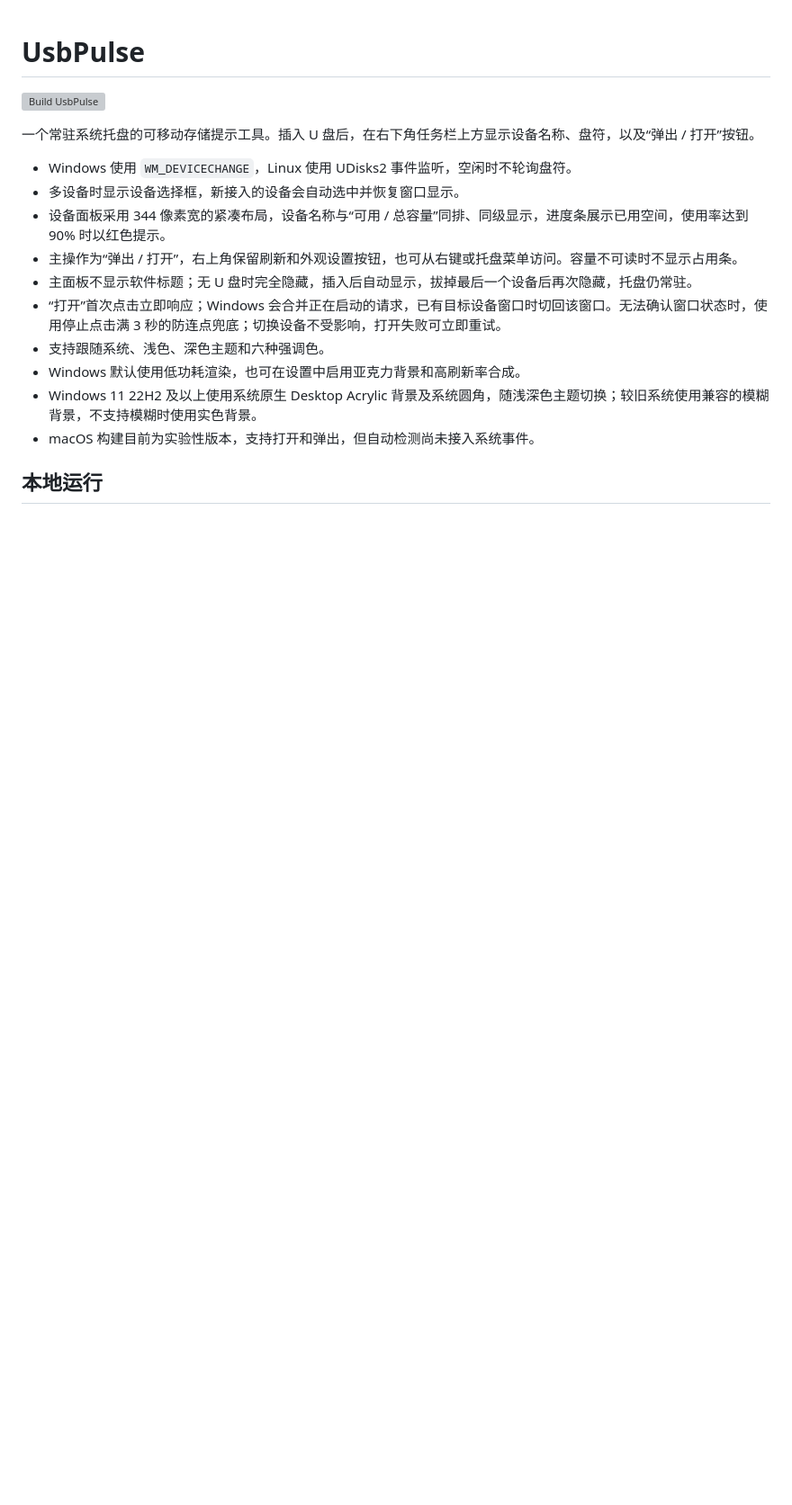
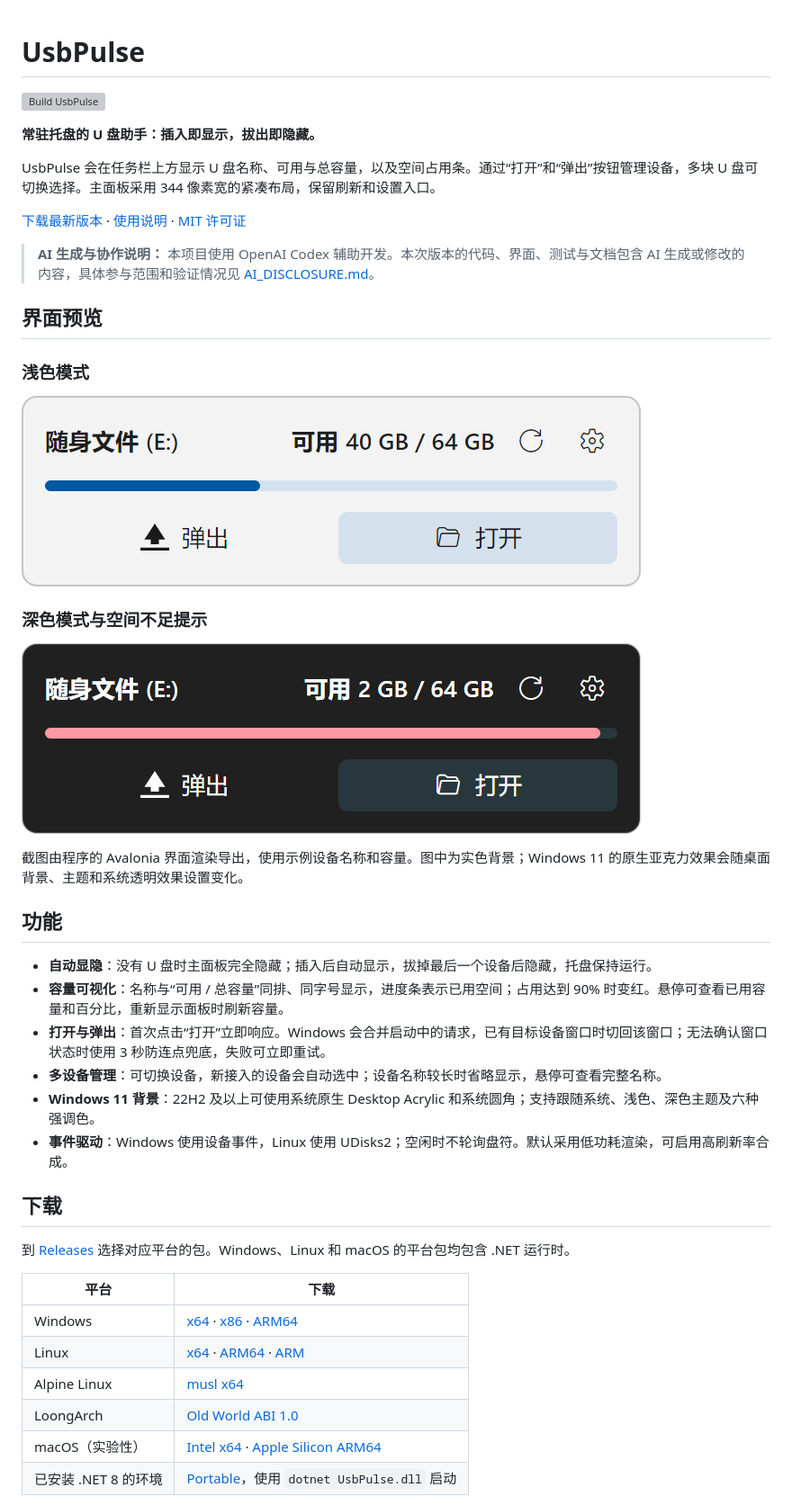
Before and after one commit to YU322142/UsbPulse, a Markdown page: README.md, the part around one of its changes. Shown at 90% size. Rendered like a GitHub page; pictures changed too: docs/images/panel-dark.png (added), docs/images/panel-light.png (added); blank space fills up the shorter version; grey boxes are pictures that could not be loaded.

Commit message:
Document features, screenshots and AI-assisted development
Include the AI disclosure and UI screenshots in published packages, and document downloads, usage, platform support and verification.

```diff
--- a/README.md
+++ b/README.md
@@ -2,17 +2,45 @@
 
 [![Build UsbPulse](https://github.com/YU322142/UsbPulse/actions/workflows/build.yml/badge.svg)](https://github.com/YU322142/UsbPulse/actions/workflows/build.yml)
 
-一个常驻系统托盘的可移动存储提示工具。插入 U 盘后，在右下角任务栏上方显示设备名称、盘符，以及“弹出 / 打开”按钮。
+**常驻托盘的 U 盘助手：插入即显示，拔出即隐藏。**
 
-- Windows 使用 `WM_DEVICECHANGE`，Linux 使用 UDisks2 事件监听，空闲时不轮询盘符。
-- 多设备时显示设备选择框，新接入的设备会自动选中并恢复窗口显示。
-- 设备面板采用 344 像素宽的紧凑布局，设备名称与“可用 / 总容量”同排、同级显示，进度条展示已用空间，使用率达到 90% 时以红色提示。
-- 主操作为“弹出 / 打开”，右上角保留刷新和外观设置按钮，也可从右键或托盘菜单访问。容量不可读时不显示占用条。
-- 主面板不显示软件标题；无 U 盘时完全隐藏，插入后自动显示，拔掉最后一个设备后再次隐藏，托盘仍常驻。
-- “打开”首次点击立即响应；Windows 会合并正在启动的请求，已有目标设备窗口时切回该窗口。无法确认窗口状态时，使用停止点击满 3 秒的防连点兜底；切换设备不受影响，打开失败可立即重试。
-- 支持跟随系统、浅色、深色主题和六种强调色。
-- Windows 默认使用低功耗渲染，也可在设置中启用亚克力背景和高刷新率合成。
-- Windows 11 22H2 及以上使用系统原生 Desktop Acrylic 背景及系统圆角，随浅深色主题切换；较旧系统使用兼容的模糊背景，不支持模糊时使用实色背景。
-- macOS 构建目前为实验性版本，支持打开和弹出，但自动检测尚未接入系统事件。
+UsbPulse 会在任务栏上方显示 U 盘名称、可用与总容量，以及空间占用条。通过“打开”和“弹出”按钮管理设备，多块 U 盘可切换选择。主面板采用 344 像素宽的紧凑布局，保留刷新和设置入口。
 
-## 本地运行
+[下载最新版本](https://github.com/YU322142/UsbPulse/releases/latest) · [使用说明](#使用) · [MIT 许可证](LICENSE)
+
+> **AI 生成与协作说明：** 本项目使用 OpenAI Codex 辅助开发。本次版本的代码、界面、测试与文档包含 AI 生成或修改的内容，具体参与范围和验证情况见 [AI_DISCLOSURE.md](AI_DISCLOSURE.md)。
+
+## 界面预览
+
+### 浅色模式
+
+![浅色模式：设备名称、可用与总容量、占用条，以及刷新、设置、弹出和打开按钮](docs/images/panel-light.png)
+
+### 深色模式与空间不足提示
+
+![深色模式：空间使用率达到 90% 时占用条变红](docs/images/panel-dark.png)
+
+截图由程序的 Avalonia 界面渲染导出，使用示例设备名称和容量。图中为实色背景；Windows 11 的原生亚克力效果会随桌面背景、主题和系统透明效果设置变化。
+
+## 功能
+
+- **自动显隐**：没有 U 盘时主面板完全隐藏；插入后自动显示，拔掉最后一个设备后隐藏，托盘保持运行。
+- **容量可视化**：名称与“可用 / 总容量”同排、同字号显示，进度条表示已用空间；占用达到 90% 时变红。悬停可查看已用容量和百分比，重新显示面板时刷新容量。
+- **打开与弹出**：首次点击“打开”立即响应。Windows 会合并启动中的请求，已有目标设备窗口时切回该窗口；无法确认窗口状态时使用 3 秒防连点兜底，失败可立即重试。
+- **多设备管理**：可切换设备，新接入的设备会自动选中；设备名称较长时省略显示，悬停可查看完整名称。
+- **Windows 11 背景**：22H2 及以上可使用系统原生 Desktop Acrylic 和系统圆角；支持跟随系统、浅色、深色主题及六种强调色。
+- **事件驱动**：Windows 使用设备事件，Linux 使用 UDisks2；空闲时不轮询盘符。默认采用低功耗渲染，可启用高刷新率合成。
+
+## 下载
+
+到 [Releases](https://github.com/YU322142/UsbPulse/releases/latest) 选择对应平台的包。Windows、Linux 和 macOS 的平台包均包含 .NET 运行时。
+
+| 平台 | 下载 |
+| --- | --- |
+| Windows | [x64](https://github.com/YU322142/UsbPulse/releases/latest/download/UsbPulse-win-x64.zip) · [x86](https://github.com/YU322142/UsbPulse/releases/latest/download/UsbPulse-win-x86.zip) · [ARM64](https://github.com/YU322142/UsbPulse/releases/latest/download/UsbPulse-win-arm64.zip) |
+| Linux | [x64](https://github.com/YU322142/UsbPulse/releases/latest/download/UsbPulse-linux-x64.tar.gz) · [ARM64](https://github.com/YU322142/UsbPulse/releases/latest/download/UsbPulse-linux-arm64.tar.gz) · [ARM](https://github.com/YU322142/UsbPulse/releases/latest/download/UsbPulse-linux-arm.tar.gz) |
+| Alpine Linux | [musl x64](https://github.com/YU322142/UsbPulse/releases/latest/download/UsbPulse-linux-musl-x64.tar.gz) |
+| LoongArch | [Old World ABI 1.0](https://github.com/YU322142/UsbPulse/releases/latest/download/UsbPulse-linux-loongarch64-oldworld-abi1.0.tar.gz) |
+| macOS（实验性） | [Intel x64](https://github.com/YU322142/UsbPulse/releases/latest/download/UsbPulse-osx-x64.tar.gz) · [Apple Silicon ARM64](https://github.com/YU322142/UsbPulse/releases/latest/download/UsbPulse-osx-arm64.tar.gz) |
+| 已安装 .NET 8 的环境 | [Portable](https://github.com/YU322142/UsbPulse/releases/latest/download/UsbPulse-portable-net8.0.zip)，使用 `dotnet UsbPulse.dll` 启动 |
+
```
Also changed, not shown: other parts of README.md (+34 -10 lines), AI_DISCLOSURE.md (added, +38 -0 lines), 1 other file.
